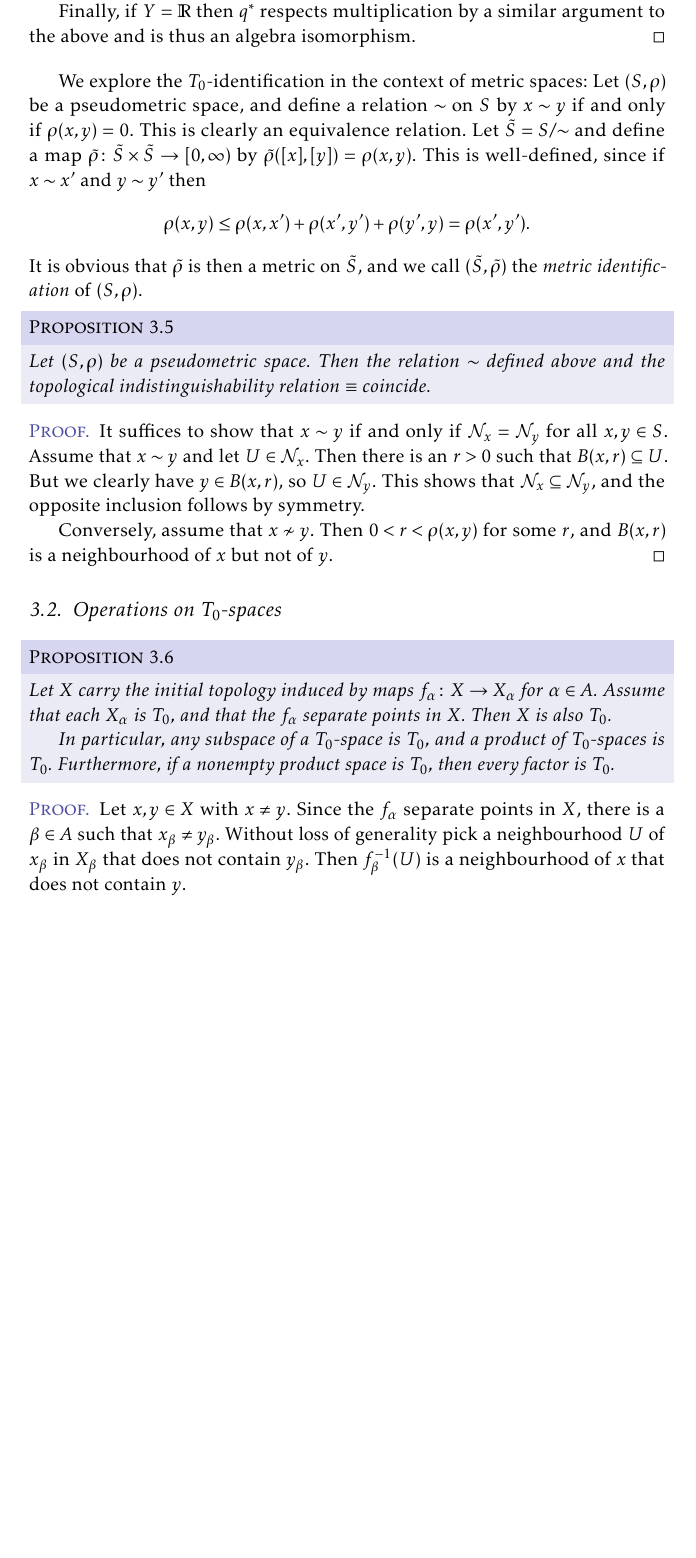
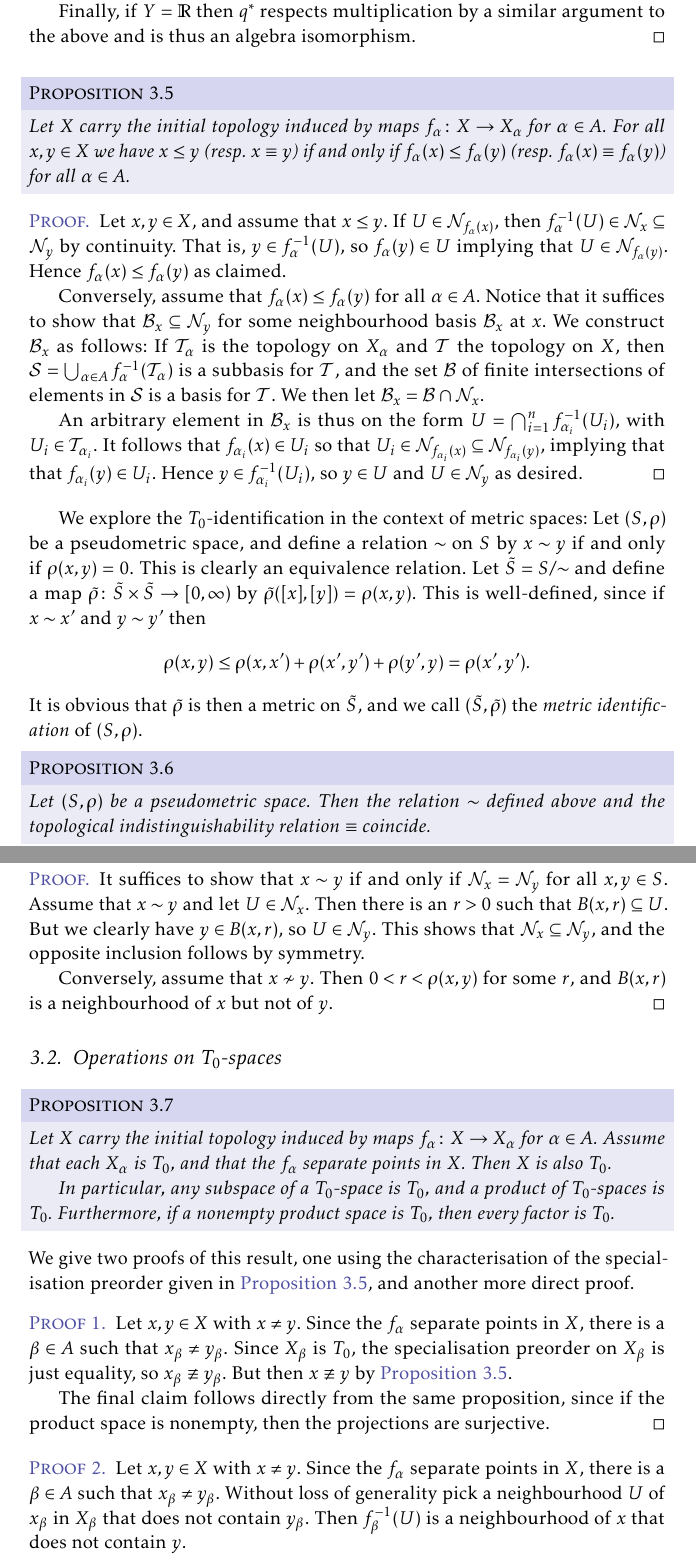
Before and after one commit to dnhansen/topology-separation-axioms, a LaTeX book (sep_axioms.tex): part of page 10 of 25 before the commit and two parts of pages 10 and 11 of 26 after it, the two joined at a grey line, cut so that both start at the same text, the shorter picture padded with empty space. The pictures show the PDF file sep_axioms.pdf that the author committed with the source.

Commit message:
Specialisation preorder and initial topologies + consequences.

```diff
--- a/sep_axioms.tex
+++ b/sep_axioms.tex
@@ -435,6 +437,20 @@ One might also expect that continuous functions on a space are unchanged in the
 \end{proof}
 
 
+\begin{proposition}
+    \label{prop:specialisation-preorder-initial-topology}
+    Let $X$ carry the initial topology induced by maps $f_\alpha \colon X \to X_\alpha$ for $\alpha \in A$. For all $x,y \in X$ we have $x \leq y$ (resp. $x \equiv y$) if and only if $f_\alpha(x) \leq f_\alpha(y)$ (resp. $f_\alpha(x) \equiv f_\alpha(y)$) for all $\alpha \in A$.
+\end{proposition}
+
+\begin{proof}
+    Let $x,y \in X$, and assume that $x \leq y$. If $U \in \nhoodfilter{f_\alpha(x)}$, then $f_\alpha\preim(U) \in \nhoodfilter{x} \subseteq \nhoodfilter{y}$ by continuity. That is, $y \in f_\alpha\preim(U)$, so $f_\alpha(y) \in U$ implying that $U \in \nhoodfilter{f_\alpha(y)}$. Hence $f_\alpha(x) \leq f_\alpha(y)$ as claimed.
+
+    Conversely, assume that $f_\alpha(x) \leq f_\alpha(y)$ for all $\alpha \in A$. Notice that it suffices to show that $\calB_x \subseteq \nhoodfilter{y}$ for some neighbourhood basis $\calB_x$ at $x$. We construct $\calB_x$ as follows: If $\calT_\alpha$ is the topology on $X_\alpha$ and $\calT$ the topology on $X$, then $\calS = \bigunion_{\alpha \in A} f_\alpha\preim(\calT_\alpha)$ is a subbasis for $\calT$, and the set $\calB$ of finite intersections of elements in $\calS$ is a basis for $\calT$. We then let $\calB_x = \calB \intersect \nhoodfilter{x}$.
+
+    An arbitrary element in $\calB_x$ is thus on the form $U = \bigintersect_{i=1}^n f_{\alpha_i}\preim(U_i)$, with $U_i \in \calT_{\alpha_i}$. It follows that $f_{\alpha_i}(x) \in U_i$ so that $U_i \in \nhoodfilter{f_{\alpha_i}(x)} \subseteq \nhoodfilter{f_{\alpha_i}(y)}$, implying that that $f_{\alpha_i}(y) \in U_i$. Hence $y \in f_{\alpha_i}\preim(U_i)$, so $y \in U$ and $U \in \nhoodfilter{y}$ as desired.
+\end{proof}
+
+
 We explore the $T_0$-identification in the context of metric spaces: Let $(S,\rho)$ be a pseudometric space, and define a relation $\sim$ on $S$ by $x \sim y$ if and only if $\rho(x,y) = 0$. This is clearly an equivalence relation. Let $\tilde{S} = S/{\sim}$ and define a map $\tilde{\rho} \colon \tilde{S} \prod \tilde{S} \to [0,\infty)$ by $\tilde{\rho}([x],[y]) = \rho(x,y)$. This is well-defined, since if $x \sim x'$ and $y \sim y'$ then
 %
 \begin{equation*}
@@ -465,8 +481,16 @@ It is obvious that $\tilde{\rho}$ is then a metric on $\tilde{S}$, and we call $
 
     In particular, any subspace of a $T_0$-space is $T_0$, and a product of $T_0$-spaces is $T_0$. Furthermore, if a nonempty product space is $T_0$, then every factor is $T_0$. % TODO: Are there any interesting generalisations of this?
 \end{proposition}
+%
+We give two proofs of this result, one using the characterisation of the specialisation preorder given in \cref{prop:specialisation-preorder-initial-topology}, and another more direct proof.
 
-\begin{proof}
+\begin{proofof}[Proof 1]
+    Let $x,y \in X$ with $x \neq y$. Since the $f_\alpha$ separate points in $X$, there is a $\beta \in A$ such that $x_\beta \neq y_\beta$. Since $X_\beta$ is $T_0$, the specialisation preorder on $X_\beta$ is just equality, so $x_\beta \not\equiv y_\beta$. But then $x \not\equiv y$ by \cref{prop:specialisation-preorder-initial-topology}.
+
+    The final claim follows directly from the same proposition, since if the product space is nonempty, then the projections are surjective.
+\end{proofof}
+
+\begin{proofof}[Proof 2]
     Let $x,y \in X$ with $x \neq y$. Since the $f_\alpha$ separate points in $X$, there is a $\beta \in A$ such that $x_\beta \neq y_\beta$. Without loss of generality pick a neighbourhood $U$ of $x_\beta$ in $X_\beta$ that does not contain $y_\beta$. Then $f_\beta\preim(U)$ is a neighbourhood of $x$ that does not contain $y$.
 
     For the final claim, assume that $X = \bigprod_{\alpha \in A} X_\alpha$ is a nonempty $T_0$ product space, and let $\beta \in A$. Pick a point $y \in X$, and let
@@ -621,7 +645,17 @@ We begin by giving some properties of topological spaces that are equivalent to
 
 
 
-\section[Operations on T1-spaces][Operations on $T_1$-spaces]{Operations on $T_1$-spaces}
+\section[Operations on R0- and T1-spaces][Operations on $R_0$- and $T_1$-spaces]{Operations on $R_0$- and $T_1$-spaces}
+
+\begin{proposition}
+    \label{prop:R0-initial-topology}
+    Let $X$ carry the initial topology induced by maps $f_\alpha \colon X \to X_\alpha$ for $\alpha \in A$. If each $X_\alpha$ is $R_0$, then so is $X$. If $X$ is $R_0$ and $f_\alpha$ is surjective, then $X_\alpha$ is also $R_0$.
+\end{proposition}
+
+\begin{proof}
+    Follows directly from \cref{prop:specialisation-preorder-initial-topology}.
+\end{proof}
+
 
 \begin{proposition}
     \label{thm:T1-initial-topology}
```
Also changed, not shown: sep_axioms.pdf, sep_axioms.tex (8 more changed lines).
